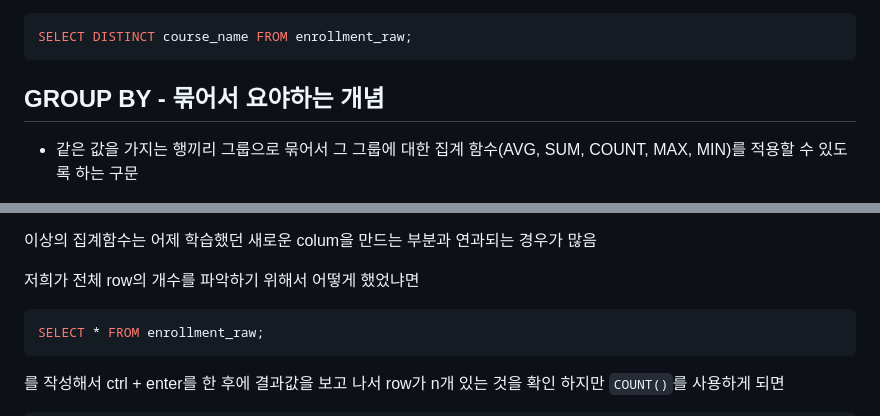
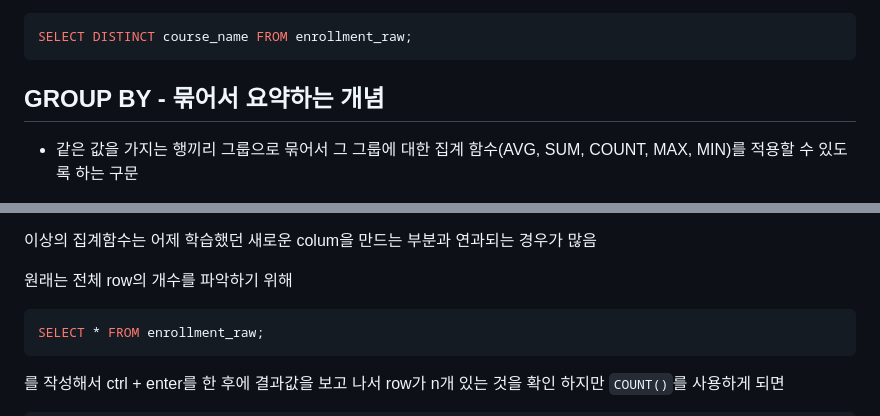
Before and after one commit to lys-17/korit_3_sql, a Markdown page: learning_log/20250415.md, 2 parts joined by grey strips. Rendered like a GitHub page.

````diff
--- a/learning_log/20250415.md
+++ b/learning_log/20250415.md
@@ -334,7 +334,7 @@ SELECT DISTINCT 컬럼명 FROM 테이블명;
 SELECT DISTINCT course_name FROM enrollment_raw;
 ```
 
-## GROUP BY - 묶어서 요야하는 개념
+## GROUP BY - 묶어서 요약하는 개념
 - 같은 값을 가지는 행끼리 그룹으로 묶어서 그 그룹에 대한 집계 함수(AVG, SUM, COUNT, MAX, MIN)를 적용할 수 있도록 하는 구문
 
 - 예시
@@ -362,7 +362,7 @@ SELECT DISTINCT course_name FROM enrollment_raw;
 
 이상의 집계함수는 어제 학습했던 새로운 colum을 만드는 부분과 연과되는 경우가 많음
 
-저희가 전체 row의 개수를 파악하기 위해서 어떻게 했었냐면
+원래는 전체 row의 개수를 파악하기 위해
 ```sql
 SELECT * FROM enrollment_raw;
 ```
````
